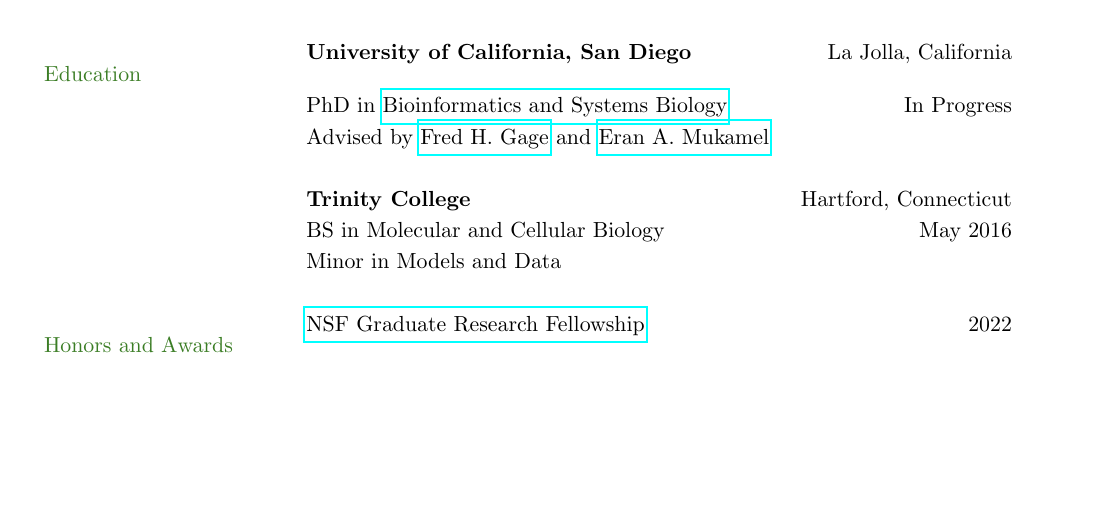
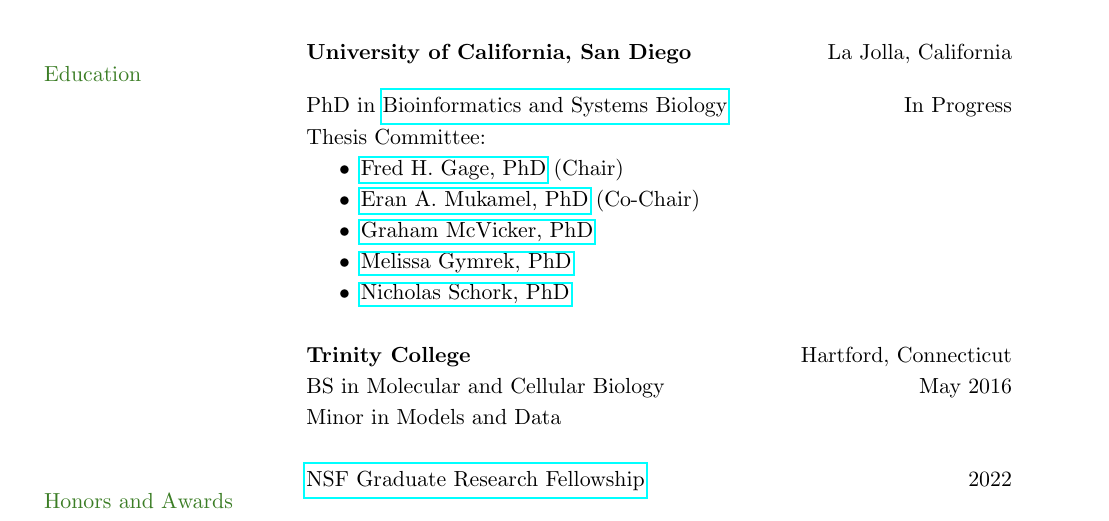
Before and after one commit to mikecuoco/curriculum-vitae, a LaTeX document (main.tex): part of page 1 of 3, cut so that both start at the same text, the shorter picture padded with empty space. Compiled offline with pdfLaTeX.

Commit message:
add thesis committee

```diff
--- a/main.tex
+++ b/main.tex
@@ -5,7 +5,7 @@
 \usepackage[utf8]{inputenc}
 
 % Package imports
-\usepackage{setspace, longtable, graphicx, hyphenat, hyperref, fancyhdr, ifthen, everypage, enumitem, amsmath, fontawesome5, paracol}
+\usepackage{setspace, longtable, graphicx, hyphenat, hyperref, fancyhdr, ifthen, everypage, enumitem, amsmath, fontawesome5, paracol, paralist}
 
 % Bibliography
 % TODO: fix style to show show full names and/or not show journal issue
@@ -109,7 +109,14 @@
 \color{OliveGreen}{Education}
 & \textbf{University of California, San Diego} \hfill La Jolla, California \\
 & PhD in \href{https://bioinformatics.ucsd.edu/}{Bioinformatics and Systems Biology} \hfill In Progress \\
-& Advised by \href{https://www.salk.edu/scientist/rusty-gage/}{Fred H. Gage} and \href{https://cogsci.ucsd.edu/people/faculty/eran-mukamel.html}{Eran A. Mukamel} \\
+& Thesis Committee:
+\begin{compactitem}
+\item \href{https://www.salk.edu/scientist/rusty-gage/}{Fred H. Gage, PhD} (Chair)
+\item \href{https://cogsci.ucsd.edu/people/faculty/eran-mukamel.html}{Eran A. Mukamel, PhD} (Co-Chair)
+\item \href{https://www.salk.edu/scientist/graham-mcvicker/}{Graham McVicker, PhD}
+\item \href{https://profiles.ucsd.edu/melissa.gymrek}{Melissa Gymrek, PhD}
+\item \href{https://www.tgen.org/faculty-profiles/nik-schork/}{Nicholas Schork, PhD}
+\end{compactitem}
 & \\
 
 & \textbf{Trinity College} \hfill Hartford, Connecticut \\
```
